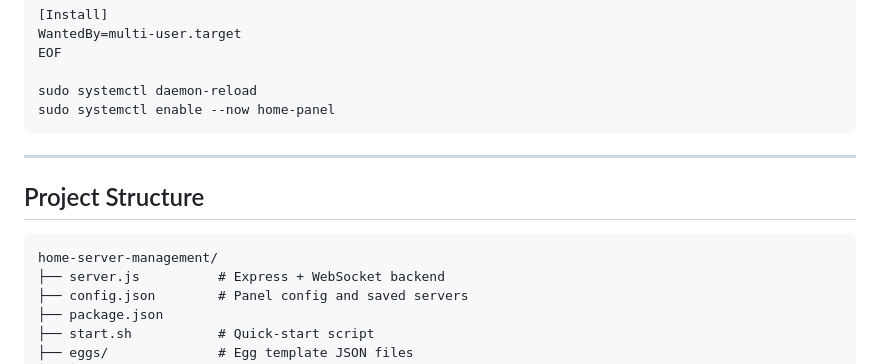
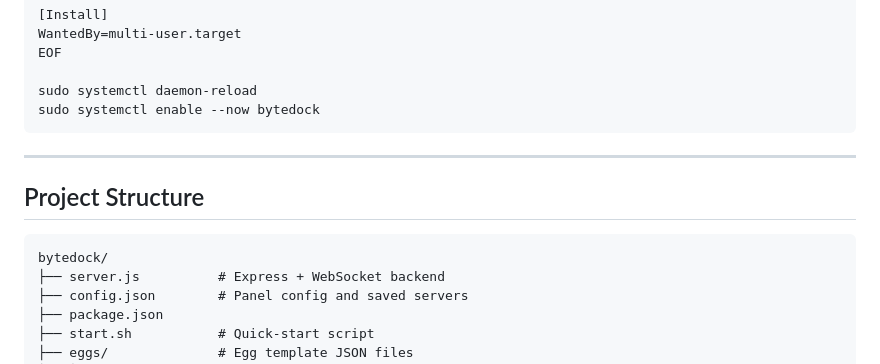
Before and after one commit to Netplayz/bytedock, a Markdown page: README.md, the part around the change. Rendered like a GitHub page.

Commit message:
fix outdated information

````diff
--- a/README.md
+++ b/README.md
@@ -214,7 +214,7 @@ WantedBy=multi-user.target
 EOF
 
 sudo systemctl daemon-reload
-sudo systemctl enable --now home-panel
+sudo systemctl enable --now bytedock
 ```
 
 ---
@@ -222,7 +222,7 @@ sudo systemctl enable --now home-panel
 ##  Project Structure
 
 ```
-home-server-management/
+bytedock/
 ├── server.js          # Express + WebSocket backend
 ├── config.json        # Panel config and saved servers
 ├── package.json
````
